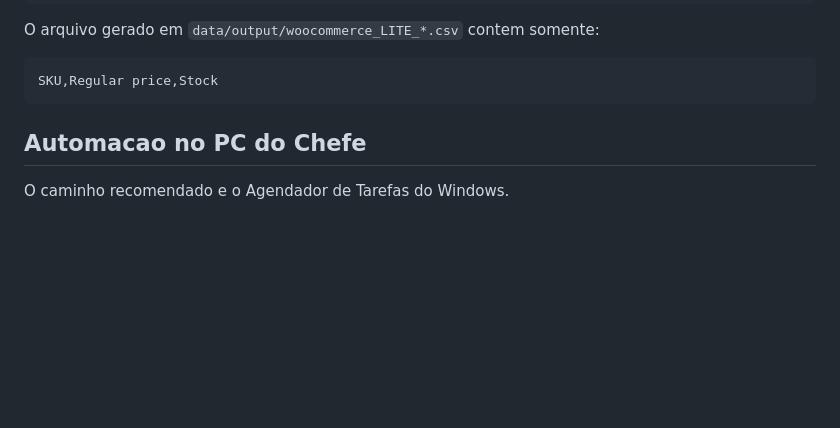
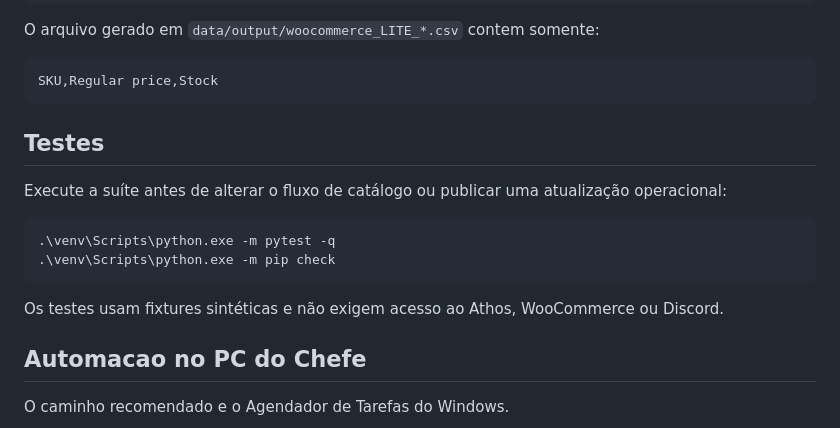
Before and after one commit to pedrobragabes/aquaflora-stock-sync, a Markdown page: README.md, the part around the change. Rendered like a GitHub page; blank space fills up the shorter version.

Commit message:
docs: refresh setup guidance

````diff
--- a/README.md
+++ b/README.md
@@ -114,6 +114,17 @@ O arquivo gerado em `data/output/woocommerce_LITE_*.csv` contem somente:
 ```csv
 SKU,Regular price,Stock
 ```
+
+## Testes
+
+Execute a suíte antes de alterar o fluxo de catálogo ou publicar uma atualização operacional:
+
+```powershell
+.\venv\Scripts\python.exe -m pytest -q
+.\venv\Scripts\python.exe -m pip check
+```
+
+Os testes usam fixtures sintéticas e não exigem acesso ao Athos, WooCommerce ou Discord.
 
 ## Automacao no PC do Chefe
 
````
